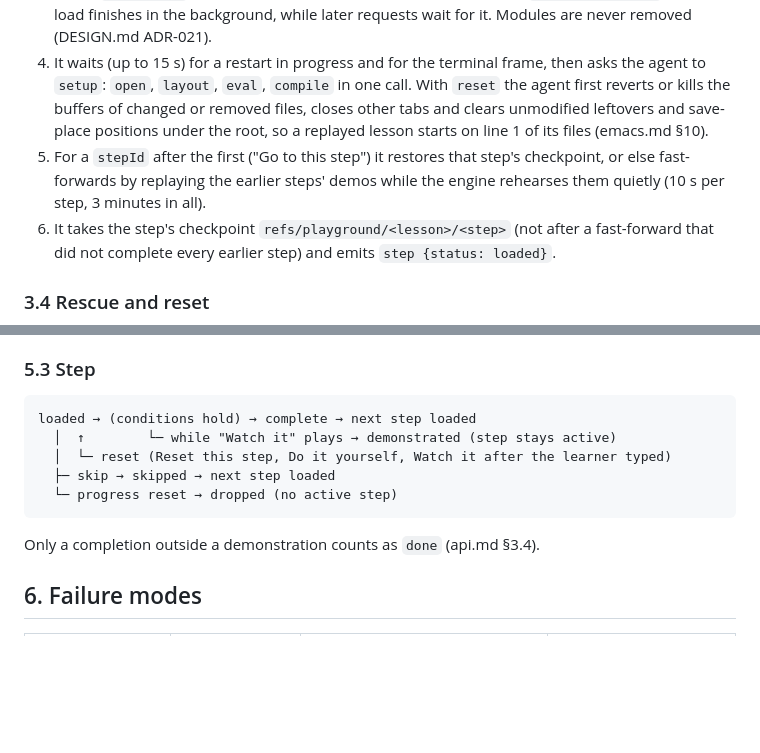
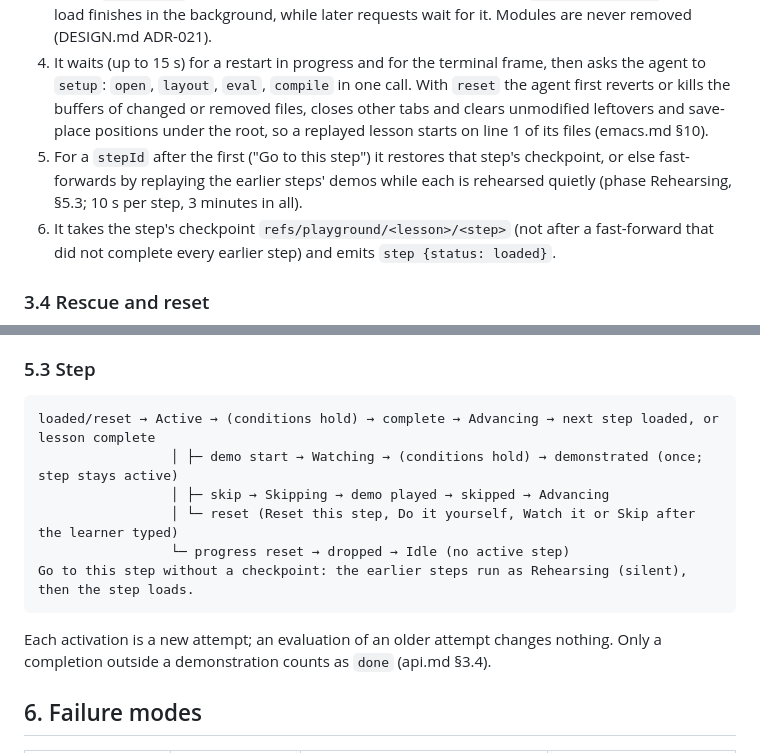
Before and after one commit to floatshadow/emacs-playground, a Markdown page: docs/architecture.md, 2 parts joined by grey strips. GitHub-like rendering; blank space fills up the shorter version.

````diff
--- a/docs/architecture.md
+++ b/docs/architecture.md
@@ -104,7 +104,7 @@ The browser never evaluates conditions. It renders the latest `check` and select
 2. It extracts the fixtures into the lesson root without overwriting the learner's files, unless `setup.reset` (or `reset`) is set: then edited files are overwritten and files the fixtures do not contain are removed, keeping `target`, `_build`, `.venv`, `node_modules` and `.git`.
 3. If the union of the current module set and the scenario's `modules` differs from the current set, it writes `modules.el` and restarts the daemon (§5.2); the RPC returns `restarting: true` and the load finishes in the background, while later requests wait for it. Modules are never removed (DESIGN.md ADR-021).
 4. It waits (up to 15 s) for a restart in progress and for the terminal frame, then asks the agent to `setup`: `open`, `layout`, `eval`, `compile` in one call. With `reset` the agent first reverts or kills the buffers of changed or removed files, closes other tabs and clears unmodified leftovers and save-place positions under the root, so a replayed lesson starts on line 1 of its files (emacs.md §10).
-5. For a `stepId` after the first ("Go to this step") it restores that step's checkpoint, or else fast-forwards by replaying the earlier steps' demos while the engine rehearses them quietly (10 s per step, 3 minutes in all).
+5. For a `stepId` after the first ("Go to this step") it restores that step's checkpoint, or else fast-forwards by replaying the earlier steps' demos while each is rehearsed quietly (phase Rehearsing, §5.3; 10 s per step, 3 minutes in all).
 6. It takes the step's checkpoint `refs/playground/<lesson>/<step>` (not after a fast-forward that did not complete every earlier step) and emits `step {status: loaded}`.
 
 ### 3.4 Rescue and reset
@@ -190,14 +190,15 @@ Every 30 s and before every planned restart sessiond saves the agent's buffer an
 ### 5.3 Step
 
 ```
-loaded → (conditions hold) → complete → next step loaded
-  │  ↑        └─ while "Watch it" plays → demonstrated (step stays active)
-  │  └─ reset (Reset this step, Do it yourself, Watch it after the learner typed)
-  ├─ skip → skipped → next step loaded
-  └─ progress reset → dropped (no active step)
+loaded/reset → Active → (conditions hold) → complete → Advancing → next step loaded, or lesson complete
+                 │ ├─ demo start → Watching → (conditions hold) → demonstrated (once; step stays active)
+                 │ ├─ skip → Skipping → demo played → skipped → Advancing
+                 │ └─ reset (Reset this step, Do it yourself, Watch it or Skip after the learner typed)
+                 └─ progress reset → dropped → Idle (no active step)
+Go to this step without a checkpoint: the earlier steps run as Rehearsing (silent), then the step loads.
 ```
 
-Only a completion outside a demonstration counts as `done` (api.md §3.4).
+Each activation is a new attempt; an evaluation of an older attempt changes nothing. Only a completion outside a demonstration counts as `done` (api.md §3.4).
 
 ## 6. Failure modes
 
````
Also changed, not shown: docs/api.md (+2 -2 lines), docs/backend.md (+23 -10 lines).
